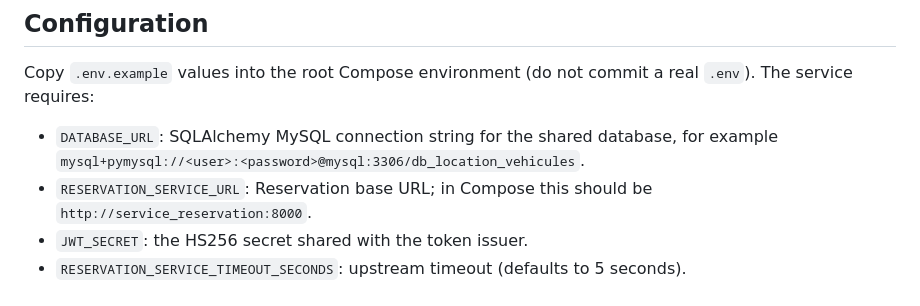
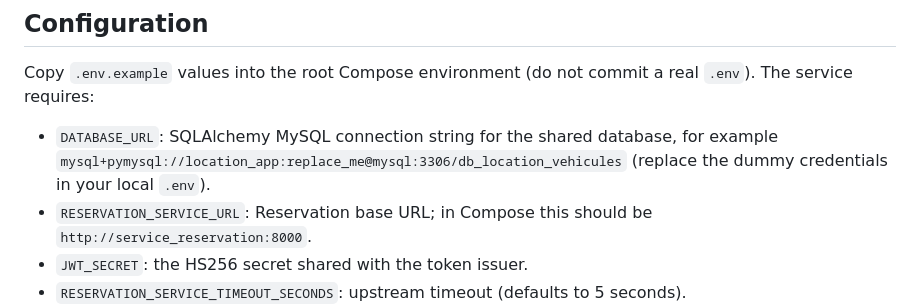
Before and after one commit to HasnaHamdani1/Projet_Web_Service_Location_Voiture, a Markdown page: service_contrat/README.md, the part around the change. Rendered like a GitHub page.

Commit message:
Corriger l’exemple de connexion MySQL

```diff
--- a/service_contrat/README.md
+++ b/service_contrat/README.md
@@ -36,7 +36,7 @@ FastAPI OpenAPI docs are available at `/docs` when the service is running.
 
 Copy `.env.example` values into the root Compose environment (do not commit a real `.env`). The service requires:
 
-- `DATABASE_URL`: SQLAlchemy MySQL connection string for the shared database, for example `mysql+pymysql://<user>:<password>@mysql:3306/db_location_vehicules`.
+- `DATABASE_URL`: SQLAlchemy MySQL connection string for the shared database, for example `mysql+pymysql://location_app:replace_me@mysql:3306/db_location_vehicules` (replace the dummy credentials in your local `.env`).
 - `RESERVATION_SERVICE_URL`: Reservation base URL; in Compose this should be `http://service_reservation:8000`.
 - `JWT_SECRET`: the HS256 secret shared with the token issuer.
 - `RESERVATION_SERVICE_TIMEOUT_SECONDS`: upstream timeout (defaults to 5 seconds).
```
